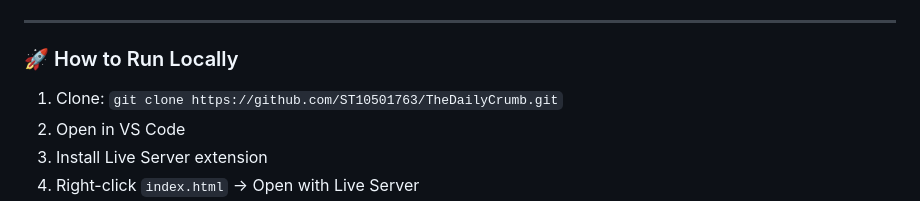
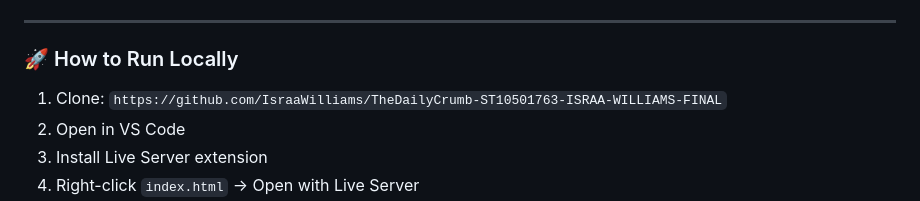
Before and after one commit to IsraaWilliams/TheDailyCrumb-ST10501763-ISRAA-WILLIAMS-FINAL, a Markdown page: README.md, the part around the change. GitHub-like rendering.

Commit message:
Update repository clone URL in README

```diff
--- a/README.md
+++ b/README.md
@@ -130,7 +130,7 @@ All HTML uses `<picture><source srcset="images/X.jpeg" type="image/jpeg"><img sr
 ---
 
 ### 🚀 How to Run Locally
-1. Clone: `git clone https://github.com/ST10501763/TheDailyCrumb.git`
+1. Clone: `https://github.com/IsraaWilliams/TheDailyCrumb-ST10501763-ISRAA-WILLIAMS-FINAL`
 2. Open in VS Code
 3. Install Live Server extension
 4. Right-click `index.html` → Open with Live Server
```
